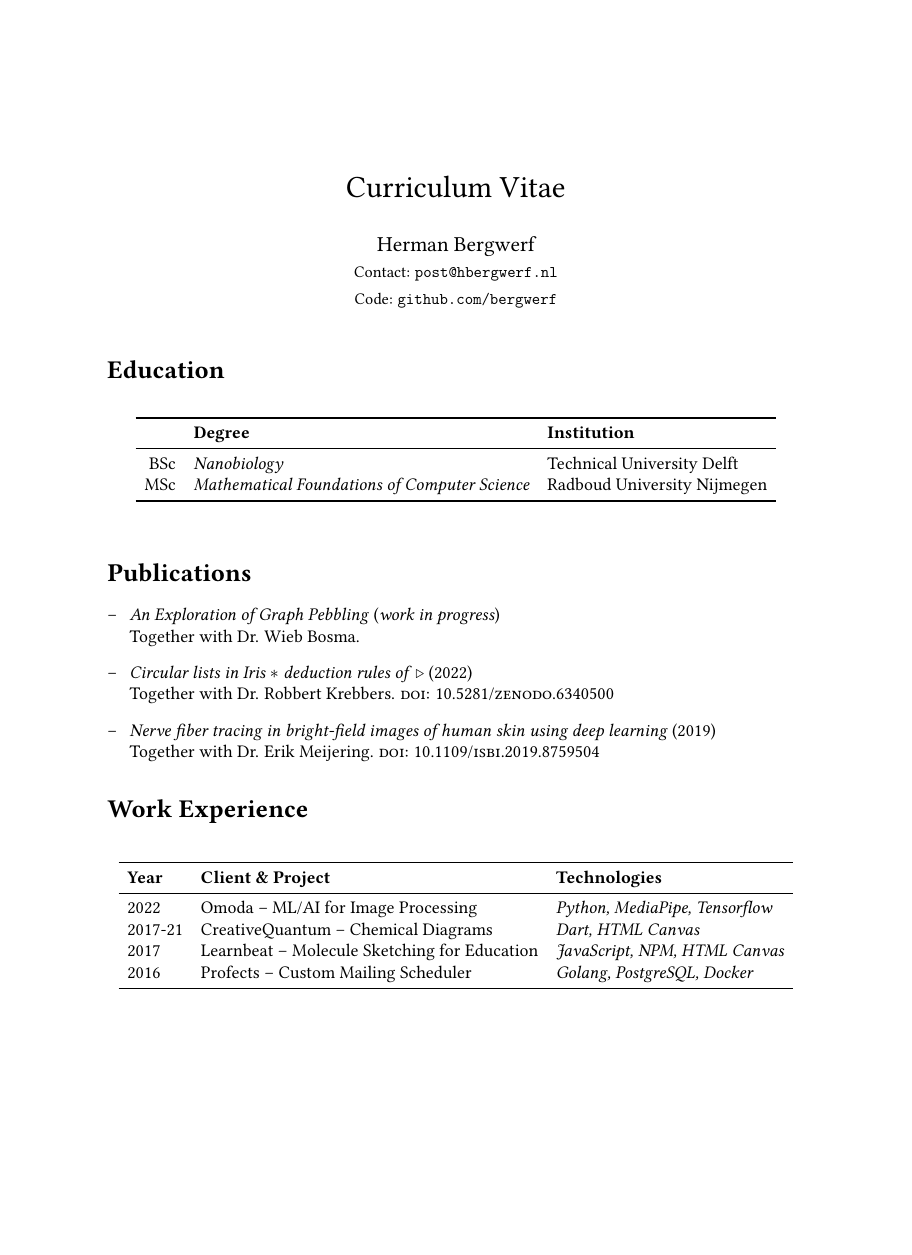
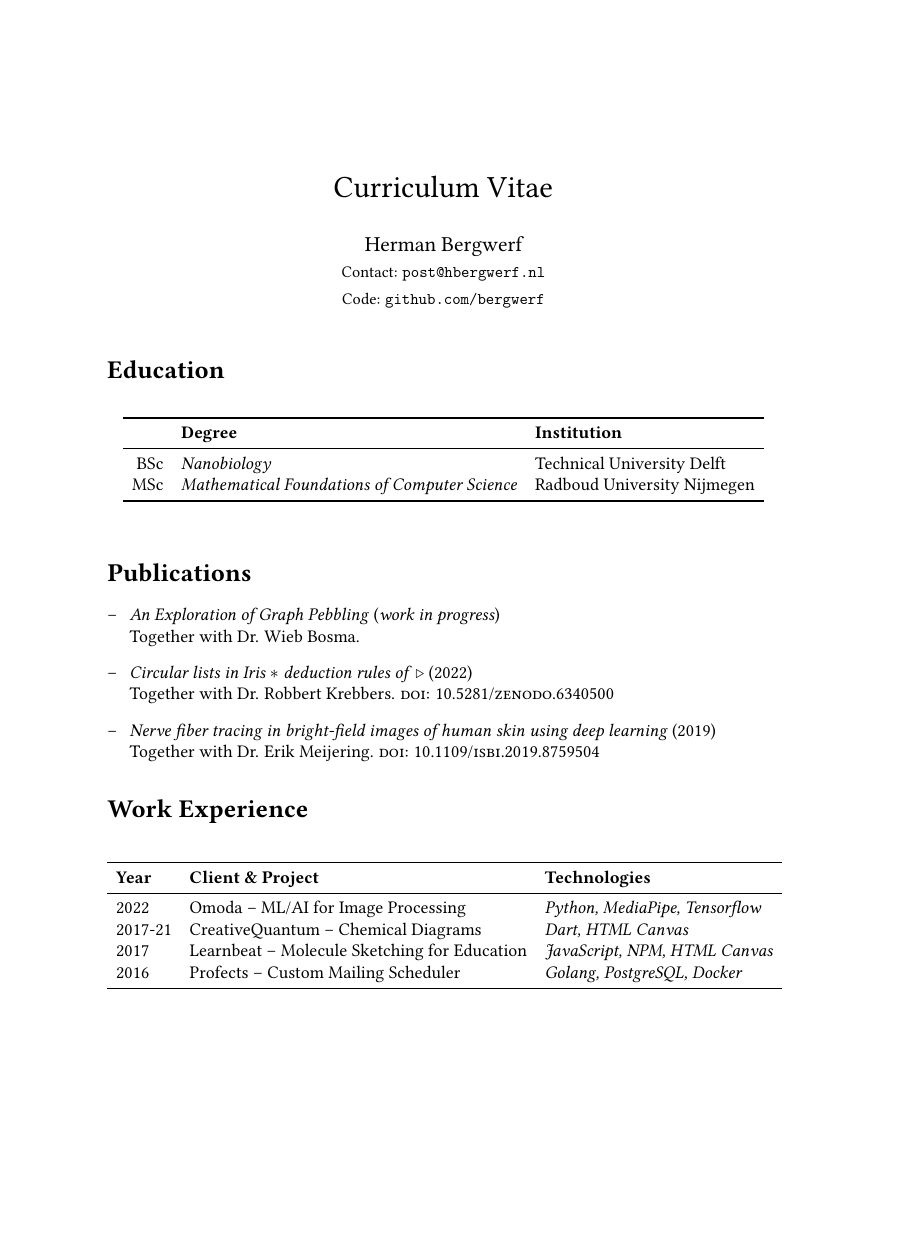
Before and after one commit to bergwerf/bergwerf.github.io, a LaTeX CV (resume/resume.tex): the whole page, the shorter picture padded with empty space. Compiled offline with pdfLaTeX.

Commit message:
Specify a4paper.

```diff
--- a/resume/resume.tex
+++ b/resume/resume.tex
@@ -1,4 +1,4 @@
-\documentclass[12pt]{article}
+\documentclass[a4paper,12pt]{article}
 \usepackage[T1]{fontenc}
 \usepackage[utf8]{inputenc}
 \usepackage[mono=false]{libertine}
```
Also changed, not shown: resume/resume.pdf.
